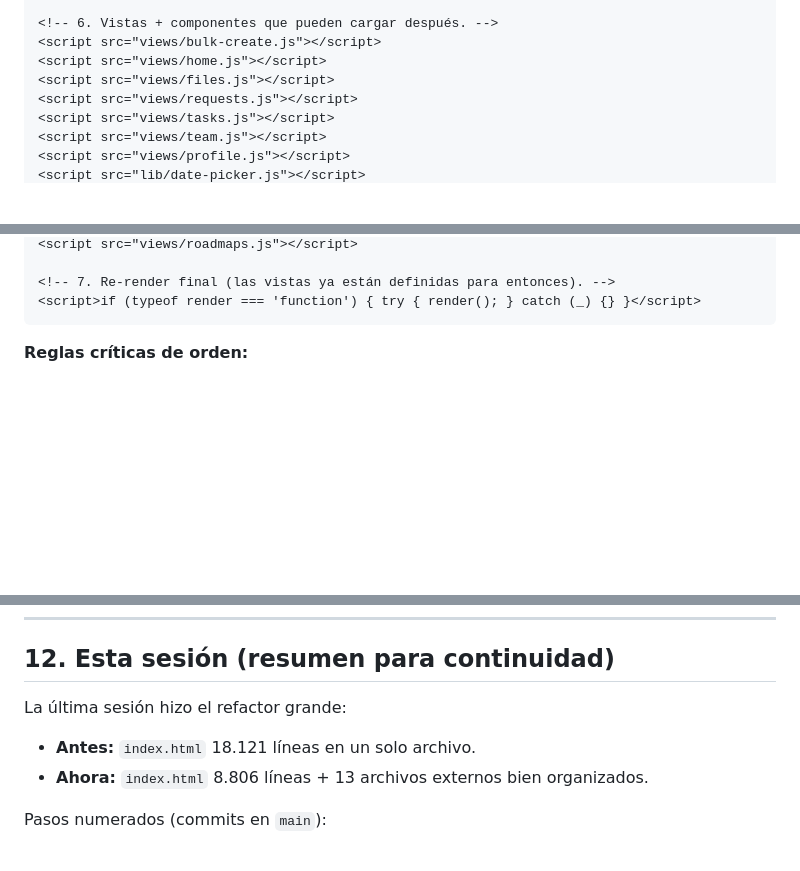
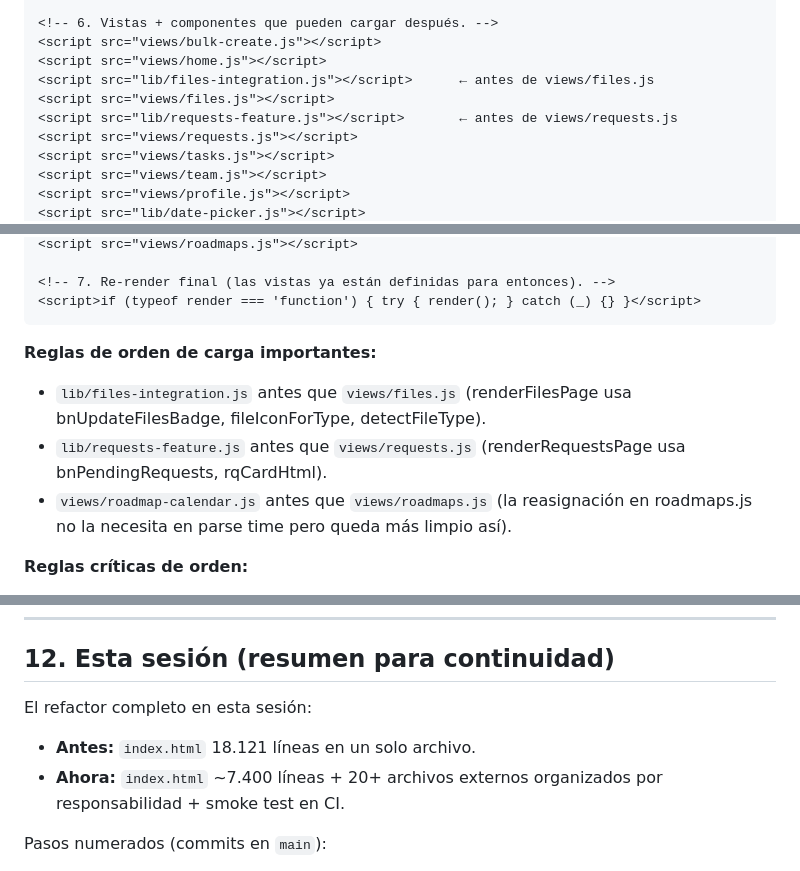
Before and after one commit to BooklineBerni/team-navigator, a Markdown page: CLAUDE.md, 3 parts joined by grey strips. GitHub-like rendering; blank space fills up the shorter version.

````diff
--- a/CLAUDE.md
+++ b/CLAUDE.md
@@ -88,7 +106,9 @@ Orden en `index.html` `<head>`:
 <!-- 6. Vistas + componentes que pueden cargar después. -->
 <script src="views/bulk-create.js"></script>
 <script src="views/home.js"></script>
+<script src="lib/files-integration.js"></script>      ← antes de views/files.js
 <script src="views/files.js"></script>
+<script src="lib/requests-feature.js"></script>       ← antes de views/requests.js
 <script src="views/requests.js"></script>
 <script src="views/tasks.js"></script>
 <script src="views/team.js"></script>
@@ -100,6 +125,14 @@ Orden en `index.html` `<head>`:
 <!-- 7. Re-render final (las vistas ya están definidas para entonces). -->
 <script>if (typeof render === 'function') { try { render(); } catch (_) {} }</script>
 ```
+
+**Reglas de orden de carga importantes:**
+- `lib/files-integration.js` antes que `views/files.js` (renderFilesPage usa
+  bnUpdateFilesBadge, fileIconForType, detectFileType).
+- `lib/requests-feature.js` antes que `views/requests.js` (renderRequestsPage
+  usa bnPendingRequests, rqCardHtml).
+- `views/roadmap-calendar.js` antes que `views/roadmaps.js` (la reasignación
+  en roadmaps.js no la necesita en parse time pero queda más limpio así).
 
 **Reglas críticas de orden:**
 
@@ -468,11 +503,11 @@ git log --oneline -- views/profile.js
 
 ## 12. Esta sesión (resumen para continuidad)
 
-La última sesión hizo el refactor grande:
+El refactor completo en esta sesión:
 
 - **Antes:** `index.html` 18.121 líneas en un solo archivo.
-- **Ahora:** `index.html` 8.806 líneas + 13 archivos externos
-  bien organizados.
+- **Ahora:** `index.html` ~7.400 líneas + 20+ archivos externos
+  organizados por responsabilidad + smoke test en CI.
 
 Pasos numerados (commits en `main`):
 
````
Also changed, not shown: other parts of CLAUDE.md (+40 -8 lines).
